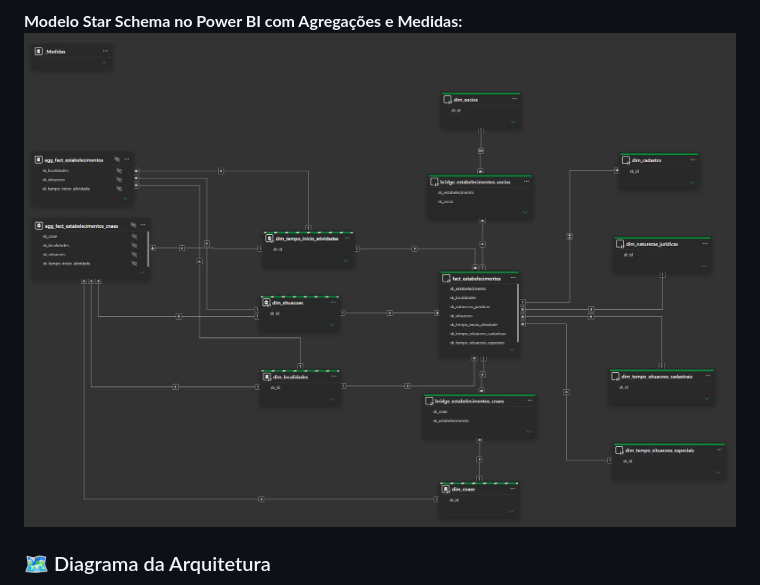
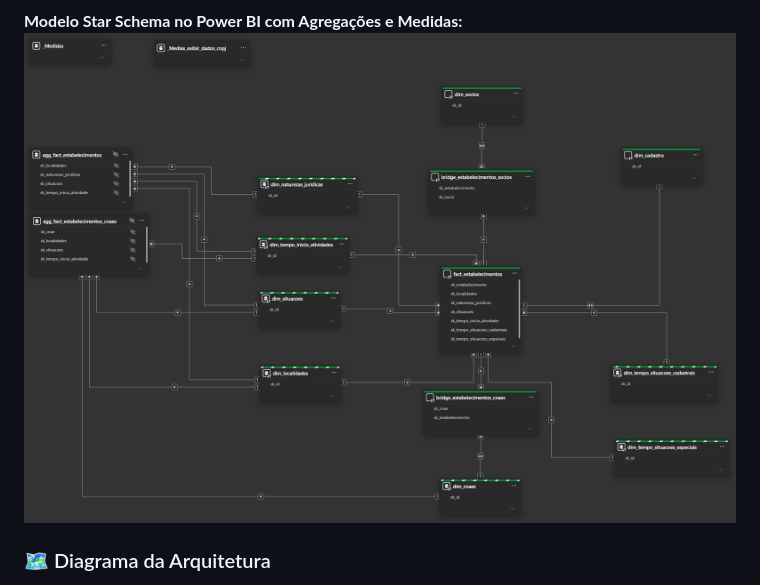
Before and after one commit to cleversonrocha/cnpj-data-lakehouse, a Markdown page: README.md, the part around the change. Rendered like a GitHub page; pictures changed too: imagens/power_bi_star_schema.jpg (deleted), imagens/power_bi_star_schema.png (added).

Commit message:
fix: Atualização da documentação. - Ligando dim_naturezas_juridicas com a tabela de agregação.

```diff
--- a/README.md
+++ b/README.md
@@ -76,8 +76,7 @@ Obs.: Uma cópia de toda a estrutura do armazenamento local é gravada também n
 ![Modelo Star Schema](imagens/star_schema.png)
 
 **Modelo Star Schema no Power BI com Agregações e Medidas:**
-![Modelo Star Schema Power BI](imagens/power_bi_star_schema.jpg)
-
+![Modelo Star Schema Power BI](imagens/power_bi_star_schema.png)
 
 ### 🗺️ Diagrama da Arquitetura
 
```
